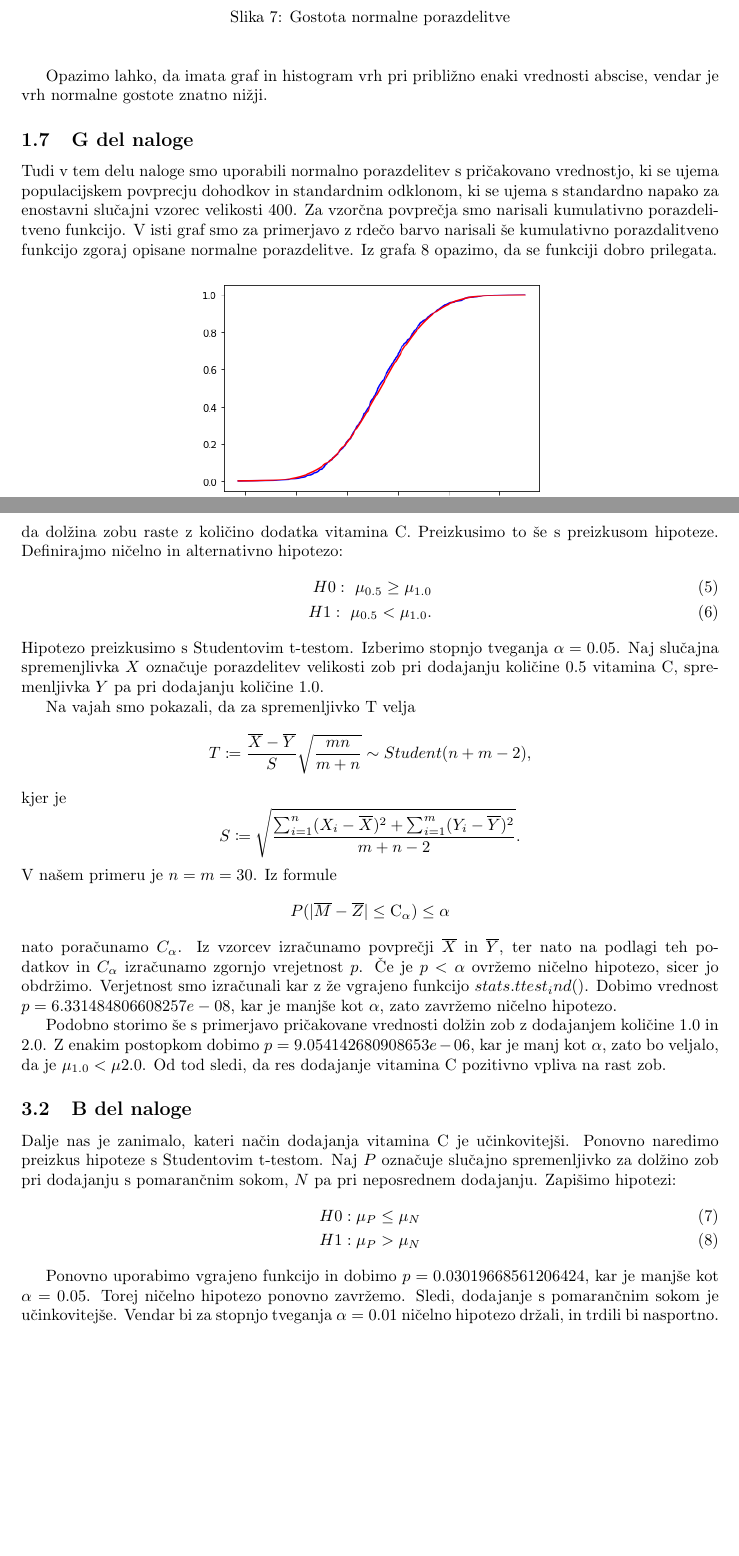
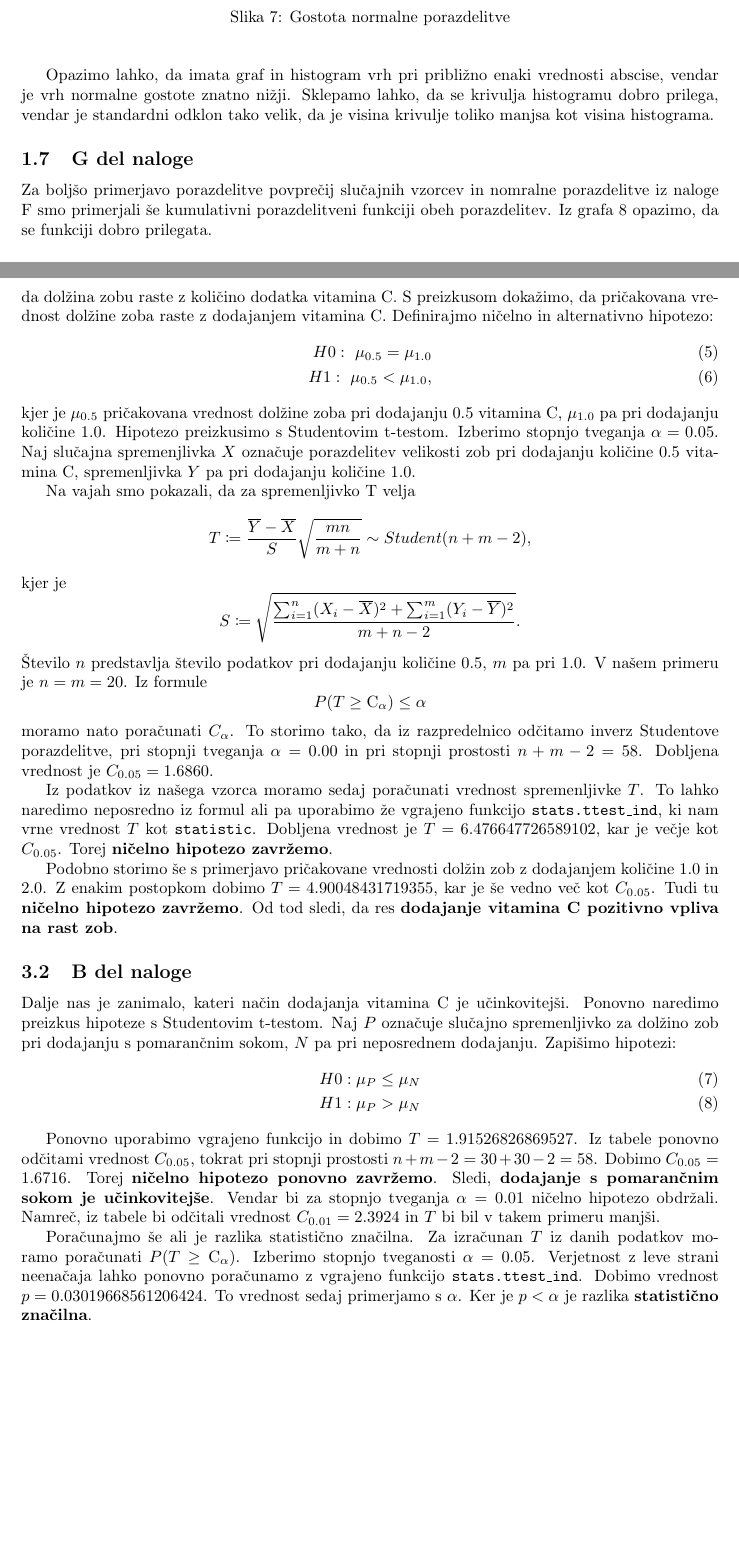
Before and after one commit to gajajamnik/stata_projektna, a LaTeX document (Projektna_naloga.tex): two parts of pages 4 and 7 of 7, joined at a grey line, cut so that both start at the same text, the shorter picture padded with empty space. Compiled offline with pdfLaTeX.

Commit message:
popravki

```diff
--- a/Projektna_naloga.tex
+++ b/Projektna_naloga.tex
@@ -127,18 +141,18 @@ Za primerjavo sem še posebej narisala graf dane normalne porazdelitve.
     \begin{center}
         \includegraphics*[width=0.5\textwidth]{figure1F(1).png}
         \caption{Gostota normalne porazdelitve}
-        \label{normalna}
+        \label{1F*}
     \end{center}
 \end{figure}
 Opazimo lahko, da imata graf in histogram vrh pri približno enaki vrednosti abscise, vendar je vrh normalne
-gostote znatno nižji.
+gostote znatno nižji. Sklepamo lahko, da se krivulja histogramu dobro prilega, vendar je standardni odklon tako velik,
+da je visina krivulje toliko manjsa kot visina histograma.
+
+%----------------G------------------------------------------------------------
 
 \subsection{G del naloge}
-Tudi v tem delu naloge smo uporabili normalno porazdelitev s pričakovano vrednostjo,
-ki se ujema populacijskem povprecju dohodkov in standardnim odklonom, ki se ujema s standardno napako za
-enostavni slučajni vzorec velikosti $400$.
-Za vzorčna povprečja smo narisali kumulativno porazdelitveno funkcijo. V isti graf smo za primerjavo z
-rdečo barvo narisali še kumulativno porazdalitveno funkcijo zgoraj opisane normalne porazdelitve.
+Za boljšo primerjavo porazdelitve povprečij slučajnih vzorcev in nomralne porazdelitve iz naloge F
+smo primerjali še kumulativni porazdelitveni funkciji obeh porazdelitev.
 Iz grafa \ref*{CDFpovprecja} opazimo, da se funkciji dobro prilegata.
 \begin{figure}[H]
     \begin{center}
@@ -240,12 +257,16 @@ bodisi s pomarančnim sokom.
 Najprej nas je zanimalo ali dodajanje vitamina C sploh vpliva na rast zob. Za začetek smo izračunali
 povprečno dolžino zobu, glede na količino dodatka vitamina C. Za količino $0.5$ je povprečna dolžina zoba
 $10.605$, za količino $1.0$ je $19.735$, za količino $2.0$ pa $26.100$. To nam da misliti, da dolžina zobu raste
-z količino dodatka vitamina C. Preizkusimo to še s preizkusom hipoteze. Definirajmo ničelno in alternativno
+z količino dodatka vitamina C.
+S preizkusom dokažimo, da pričakovana vrednost dolžine zoba raste z dodajanjem vitamina C.
+Definirajmo ničelno in alternativno
 hipotezo:
 \begin{align}
-    H0: \ \mu_{0.5} \geq \mu_{1.0} \\
-    H1: \ \mu_{0.5} < \mu_{1.0}.
+    H0: \ \mu_{0.5} = \mu_{1.0} \\
+    H1: \ \mu_{0.5} < \mu_{1.0},
 \end{align}
+kjer je $\mu_{0.5}$ pričakovana vrednost dolžine zoba pri dodajanju $0.5$ vitamina C,
+$\mu_{1.0}$ pa pri dodajanju količine $1.0$.
 Hipotezo preizkusimo s Studentovim t-testom.
 Izberimo stopnjo tveganja $\alpha=0.05$.
 Naj slučajna spremenjlivka $X$ označuje porazdelitev velikosti zob pri dodajanju količine $0.5$ vitamina C,
@@ -253,28 +274,31 @@ spremenljivka $Y$ pa pri dodajanju količine $1.0$.
 
 Na vajah smo pokazali, da za spremenljivko T velja
     \[
-        T \coloneqq \frac{\overline{X} - \overline{Y}}{S}\sqrt{\frac{mn}{m + n}} \sim Student(n + m - 2),
+        T \coloneqq \frac{\overline{Y} - \overline{X}}{S}\sqrt{\frac{mn}{m + n}} \sim Student(n + m - 2),
     \]
     kjer je
     \[
         S \coloneqq \sqrt{\frac{\sum_{i = 1}^n (X_{i} - \overline{X})^2 + \sum_{i = 1}^m (Y_{i} - \overline{Y})^2}{m + n - 2}}.
     \]
-V našem primeru je $n=m=30$.
+Število $n$ predstavlja število podatkov pri dodajanju količine $0.5$, $m$ pa pri $1.0$. V našem primeru je $n=m=20$.
 Iz formule
 \[
-        P(|\overline{M} - \overline{Z}| \leq \CM_{\alpha}) \leq \alpha
+        P(T \geq \CM_{\alpha}) \leq \alpha
     \]
-nato poračunamo $C_{\alpha}$. Iz vzorcev izračunamo povprečji $\overline{X}$ in $\overline{Y}$, ter nato
-na podlagi teh podatkov in $C_{\alpha}$ izračunamo zgornjo vrejetnost $p$. Če je $p < \alpha$ ovržemo
-ničelno hipotezo, sicer jo obdržimo.
-Verjetnost smo izračunali kar z že vgrajeno funkcijo $stats.ttest_ind()$.
-Dobimo vrednost $p = 6.331484806608257e-08$,
-kar je manjše kot $\alpha$, zato zavržemo ničelno hipotezo.
+moramo nato poračunati $C_{\alpha}$. To storimo tako, da iz razpredelnico odčitamo inverz Studentove porazdelitve,
+pri stopnji tveganja $\alpha = 0.00$ in pri stopnji prostosti $n + m -2 = 58$.
+Dobljena vrednost je $C_{0.05} = 1.6860$.
+
+Iz podatkov iz našega vzorca moramo sedaj poračunati vrednost spremenljivke $T$. To lahko naredimo
+neposredno iz formul ali pa uporabimo že vgrajeno funkcijo \texttt{stats.ttest\_ind},
+ki nam vrne vrednost $T$ kot \texttt{statistic}. Dobljena vrednost je $T=6.476647726589102$,
+kar je večje kot $C_{0.05}$. Torej \textbf{ničelno hipotezo zavržemo}.
 
 Podobno storimo še s primerjavo pričakovane vrednosti dolžin zob z dodajanjem količine $1.0$ in $2.0$.
-Z enakim postopkom dobimo $p=9.054142680908653e-06$, kar je manj kot $\alpha$, zato bo veljalo, da je
-$\mu_{1.0} < \mu{2.0}$. Od tod sledi, da res dodajanje vitamina C pozitivno vpliva na rast zob.
+Z enakim postopkom dobimo $T = 4.90048431719355$, kar je še vedno več kot $C_{0.05}$. Tudi tu \textbf{ničelno hipotezo
+zavržemo}. Od tod sledi, da res \textbf{dodajanje vitamina C pozitivno vpliva na rast zob}.
 
+%------------------B-------------------------------------------------------
 
 \subsection{B del naloge}
 Dalje nas je zanimalo, kateri način dodajanja vitamina C je učinkovitejši. Ponovno naredimo preizkus hipoteze s
@@ -286,9 +310,18 @@ Zapišimo hipotezi:
     H1: \mu_P > \mu_N
 \end{align}
 
-Ponovno uporabimo vgrajeno funkcijo in dobimo $p=0.03019668561206424$, kar je manjše kot $\alpha=0.05$.
-Torej ničelno hipotezo ponovno zavržemo. Sledi, dodajanje s pomarančnim sokom je učinkovitejše.
-Vendar bi za stopnjo tveganja $\alpha=0.01$ ničelno hipotezo držali, in trdili bi nasportno.
+Ponovno uporabimo vgrajeno funkcijo in dobimo $T = 1.91526826869527$.
+Iz tabele ponovno odčitami vrednost $C_{0.05}$, tokrat pri stopnji prostosti
+$n + m - 2= 30 + 30 - 2 = 58$. Dobimo $C_{0.05} = 1.6716$.
+Torej \textbf{ničelno hipotezo ponovno zavržemo}. Sledi, \textbf{dodajanje s pomarančnim sokom je učinkovitejše}.
+Vendar bi za stopnjo tveganja $\alpha=0.01$ ničelno hipotezo obdržali. Namreč, iz tabele bi
+odčitali vrednost $C_{0.01} = 2.3924$ in $T$ bi bil v takem primeru manjši.
+
+Poračunajmo še ali je razlika statistično značilna. Za izračunan $T$ iz danih podatkov moramo
+poračunati $P(T \geq \CM_{\alpha})$. Izberimo stopnjo tveganosti $\alpha = 0.05$.
+Verjetnost z leve strani neenačaja lahko ponovno poračunamo z vgrajeno funkcijo \texttt{stats.ttest\_ind}.
+Dobimo vrednost $p=0.03019668561206424$. To vrednost sedaj primerjamo s $\alpha$. Ker je
+$p < \alpha$ je razlika \textbf{statistično značilna}.
 
 
 
```
Also changed, not shown: Projektna_naloga.pdf, Projektna_naloga.tex (67 more changed lines), 6 other files.
